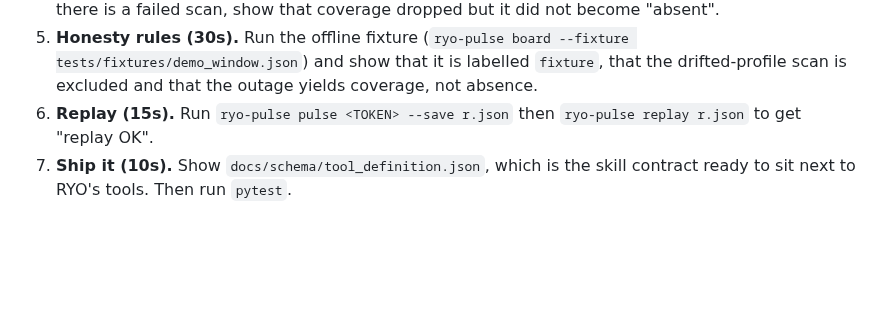
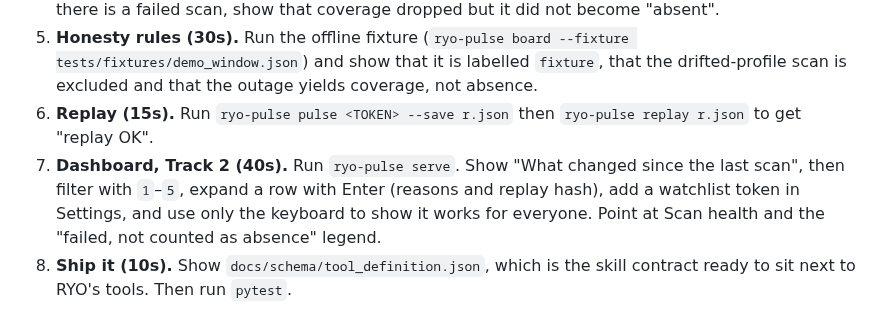
Before and after one commit to Mhiah/RYO-PULSE, a Markdown page: DEMO.md, the part around the change. GitHub-like rendering; blank space fills up the shorter version.

```diff
--- a/DEMO.md
+++ b/DEMO.md
@@ -6,4 +6,5 @@
 4. **One token (30s).** Run `ryo-pulse pulse <TOKEN>` and read the reasons, coverage and streak aloud. If there is a failed scan, show that coverage dropped but it did not become "absent".
 5. **Honesty rules (30s).** Run the offline fixture (`ryo-pulse board --fixture tests/fixtures/demo_window.json`) and show that it is labelled `fixture`, that the drifted-profile scan is excluded and that the outage yields coverage, not absence.
 6. **Replay (15s).** Run `ryo-pulse pulse <TOKEN> --save r.json` then `ryo-pulse replay r.json` to get "replay OK".
-7. **Ship it (10s).** Show `docs/schema/tool_definition.json`, which is the skill contract ready to sit next to RYO's tools. Then run `pytest`.
+7. **Dashboard, Track 2 (40s).** Run `ryo-pulse serve`. Show "What changed since the last scan", then filter with `1`–`5`, expand a row with Enter (reasons and replay hash), add a watchlist token in Settings, and use only the keyboard to show it works for everyone. Point at Scan health and the "failed, not counted as absence" legend.
+8. **Ship it (10s).** Show `docs/schema/tool_definition.json`, which is the skill contract ready to sit next to RYO's tools. Then run `pytest`.
```
Also changed, not shown: README.md (+22 -1 lines), SUBMISSION.md (+1 -1 lines), docs/dashboard-fixture.png (added), 5 other files.
